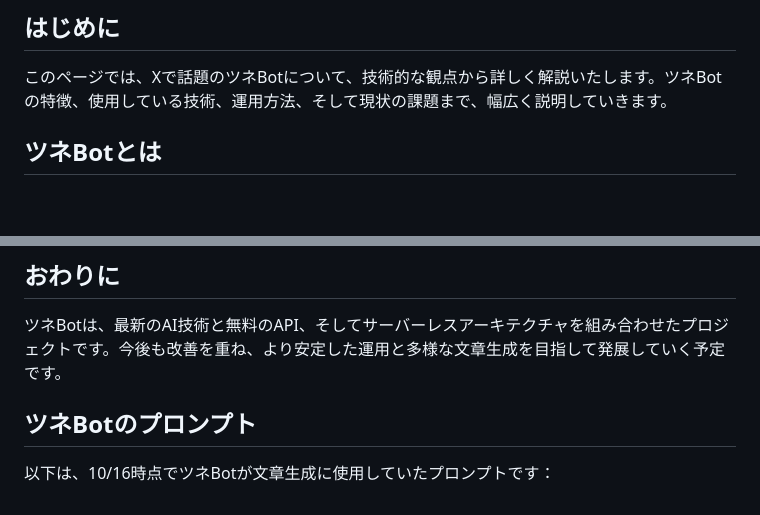
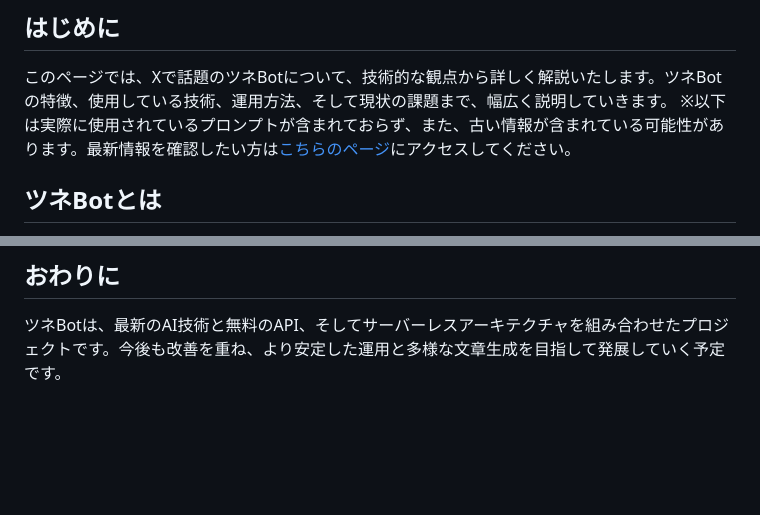
Before and after one commit to dora-ryukyu/Tsune-Bot, a Markdown page: README.md, 2 parts joined by grey strips. Drawn GitHub-style; blank space fills up the shorter version.

```diff
--- a/README.md
+++ b/README.md
@@ -2,6 +2,7 @@
 
 ## はじめに
 このページでは、Xで話題のツネBotについて、技術的な観点から詳しく解説いたします。ツネBotの特徴、使用している技術、運用方法、そして現状の課題まで、幅広く説明していきます。
+※以下は実際に使用されているプロンプトが含まれておらず、また、古い情報が含まれている可能性があります。最新情報を確認したい方は[こちらのページ](https://dora-ryukyu.github.io/Tsune-Bot/)にアクセスしてください。
 
 ## ツネBotとは
 ツネBotは、Xのガジェット界隈で話題になった常(ツネ)さんの「ツーネツネツネ！」構文を採用したBotです。この特徴的な構文を使用して、自動的に文章を生成し、Xに投稿しています。例えば、「ツーネツネツネ！今日は頑張ったから早めに寝るツネ！」というような投稿を行います。
@@ -47,6 +48,3 @@ Google Apps Scriptの「トリガー」機能を使用して、15分ごとに時
 
 ## おわりに
 ツネBotは、最新のAI技術と無料のAPI、そしてサーバーレスアーキテクチャを組み合わせたプロジェクトです。今後も改善を重ね、より安定した運用と多様な文章生成を目指して発展していく予定です。
-
-## ツネBotのプロンプト
-以下は、10/16時点でツネBotが文章生成に使用していたプロンプトです：
```
